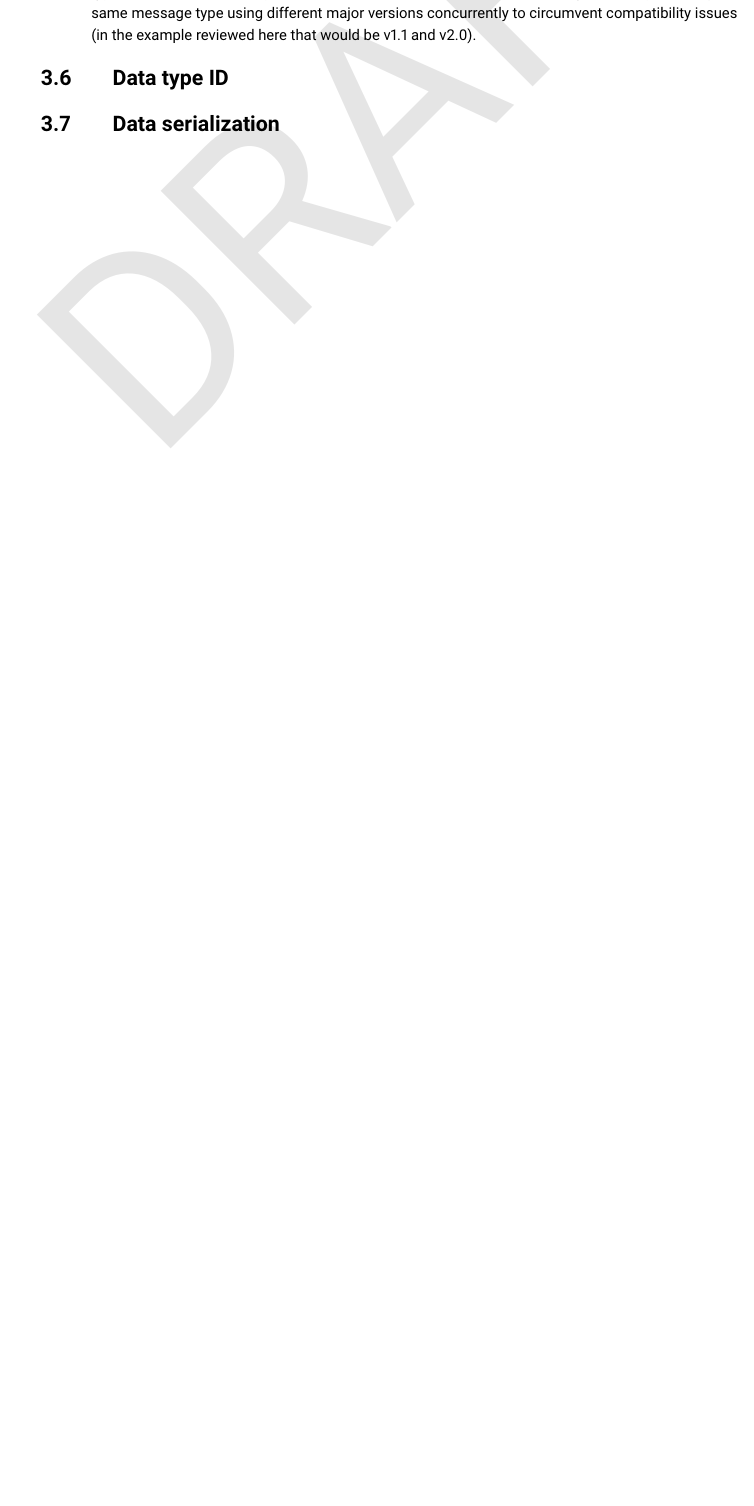
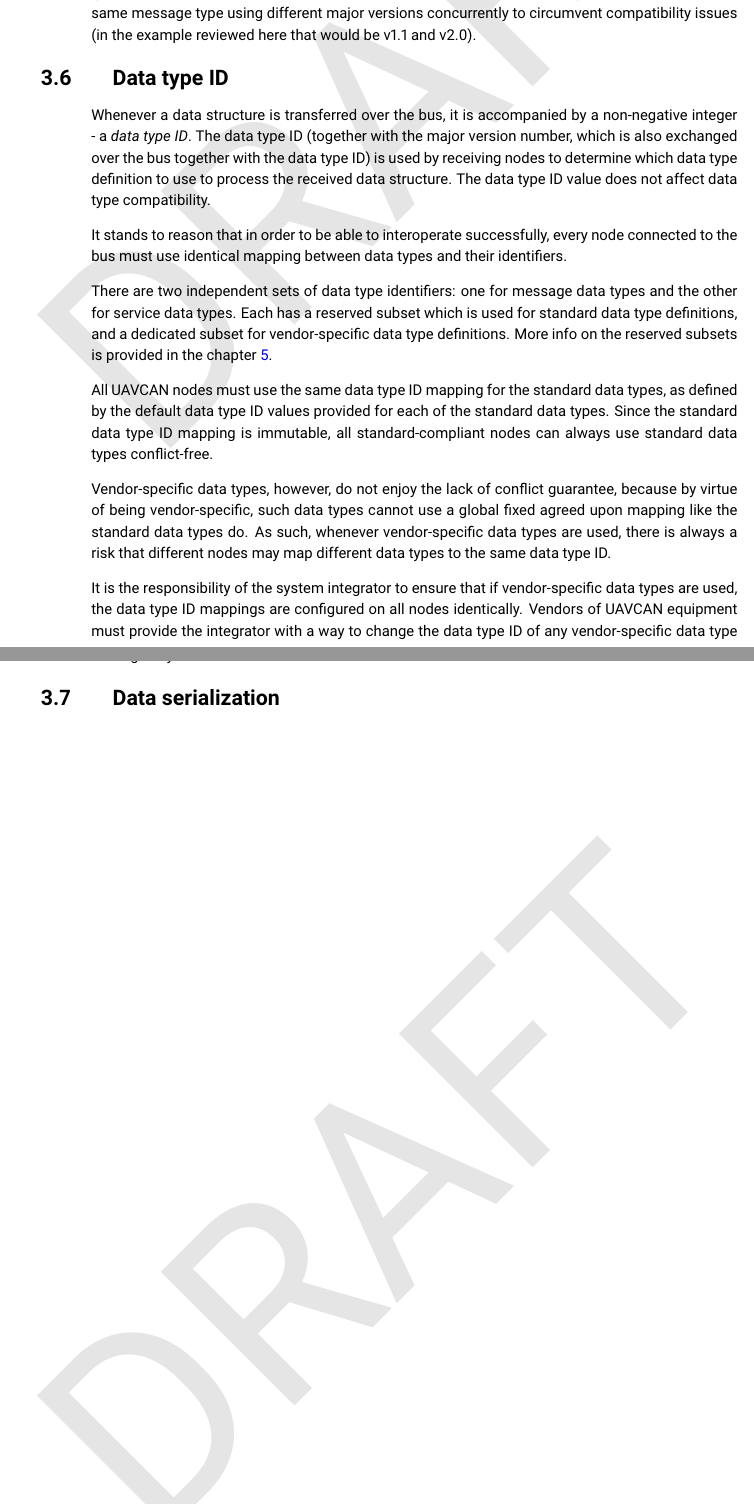
Before and after one commit to OpenCyphal/specification, a LaTeX thesis (specification/UAVCAN_Specification.tex, which reads specification/dsdl/dsdl.tex): part of page 20 of 23 before the commit and two parts of pages 20 and 21 of 24 after it, the two joined at a grey line, cut so that both start at the same text, the shorter picture padded with empty space. Compiled offline with pdfLaTeX.

Commit message:
DSDL: on data type ID

```diff
--- a/specification/dsdl/dsdl.tex
+++ b/specification/dsdl/dsdl.tex
@@ -757,6 +757,37 @@
 
 \section{Data type ID}
 
+Whenever a data structure is transferred over the bus, it is accompanied by a non-negative integer
+- a \emph{data type ID}.
+The data type ID (together with the major version number, which is also exchanged over the bus together with the
+data type ID) is used by receiving nodes to determine which data type definition to use
+to process the received data structure.
+The data type ID value does not affect data type compatibility.
 
+It stands to reason that in order to be able to interoperate successfully,
+every node connected to the bus must use identical mapping between data types and their identifiers.
+
+There are two independent sets of data type identifiers:
+one for message data types and the other for service data types.
+Each has a reserved subset which is used for standard data type definitions,
+and a dedicated subset for vendor-specific data type definitions.
+More info on the reserved subsets is provided in the chapter \ref{sec:application_layer}.
+
+All UAVCAN nodes must use the same data type ID mapping for the standard data types,
+as defined by the default data type ID values provided for each of the standard data types.
+Since the standard data type ID mapping is immutable, all standard-compliant nodes can always
+use standard data types conflict-free.
+
+Vendor-specific data types, however, do not enjoy the lack of conflict guarantee,
+because by virtue of being vendor-specific, such data types cannot use a global
+fixed agreed upon mapping like the standard data types do.
+As such, whenever vendor-specific data types are used, there is always a risk that
+different nodes may map different data types to the same data type ID.
+
+It is the responsibility of the system integrator to ensure that if vendor-specific data types are
+used, the data type ID mappings are configured on all nodes identically.
+Vendors of UAVCAN equipment must provide the integrator with a way to change the data type ID
+of any vendor-specific data type leveraged by the node\footnote{Nodes that fail to provide a way of
+altering the data type ID mapping for vendor-specific data types cannot be considered standard-compliant}.
 
 \section{Data serialization}\label{sec:dsdl_data_serialization}
```
